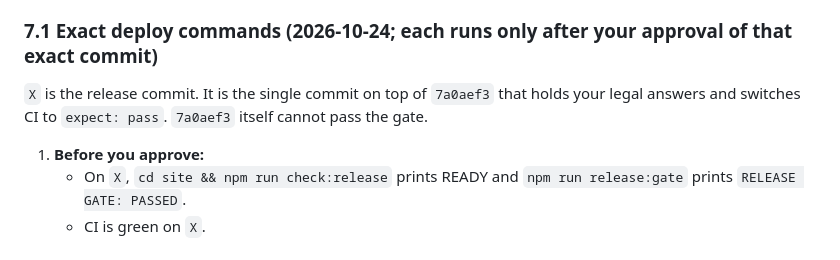
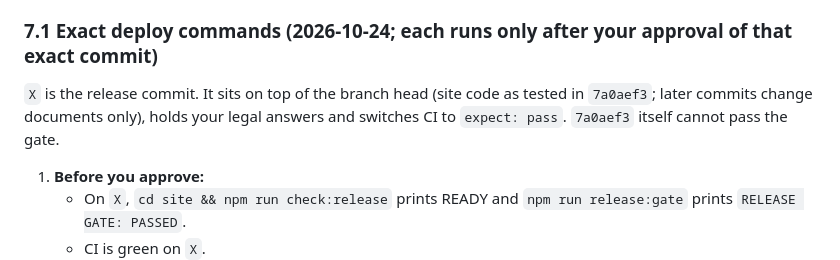
Before and after one commit to bigbossua/ukrainemedicaladmissions, a Markdown page: OWNER_ACTION_SHEET.md, the part around the change. Drawn GitHub-style.

Commit message:
Owner sheet 7.1: release commit sits on the branch head (site code as in 7a0aef3)
Co-Authored-By: Claude Opus 5.5 <noreply@anthropic.com>
Claude-Session: https://claude.ai/code/session_01YBBDoU7pUZZPa5J9WjhDmy

```diff
--- a/OWNER_ACTION_SHEET.md
+++ b/OWNER_ACTION_SHEET.md
@@ -424,7 +424,7 @@ Prepared now so that nothing waits once your answers arrive. Each step needs the
 
 ### 7.1 Exact deploy commands (2026-10-24; each runs only after your approval of that exact commit)
 
-`X` is the release commit. It is the single commit on top of `7a0aef3` that holds your legal answers and switches CI to `expect: pass`. `7a0aef3` itself cannot pass the gate.
+`X` is the release commit. It sits on top of the branch head (site code as tested in `7a0aef3`; later commits change documents only), holds your legal answers and switches CI to `expect: pass`. `7a0aef3` itself cannot pass the gate.
 1. **Before you approve:**
    - On `X`, `cd site && npm run check:release` prints READY and `npm run release:gate` prints `RELEASE GATE: PASSED`.
    - CI is green on `X`.
```
